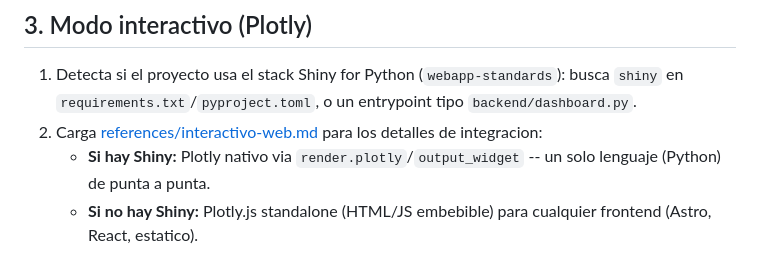
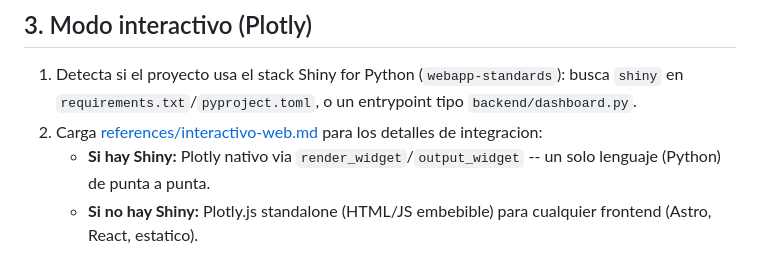
Before and after one commit to AlexPrietoRomani/project-suite, a Markdown page: skills/visualizar-datos/SKILL.md, the part around the change. Rendered like a GitHub page.

Commit message:
fix(skill): correct Shiny API name + close interactivo-web guidance gaps
SKILL.md decia render.plotly, que no existe; el decorador real es render_widget de shinywidgets (ya usado correctamente en interactivo-web.md). Ademas se cierran tres gaps menores en la referencia: merge vs reemplazo del snippet de Shiny, alternativa offline para Plotly.js, y resolucion de senales contradictorias en la deteccion de Shiny.

```diff
--- a/skills/visualizar-datos/SKILL.md
+++ b/skills/visualizar-datos/SKILL.md
@@ -46,7 +46,7 @@ Si la visualizacion es para **publicacion/journal** (tamanos de figura, fuentes,
 
 1. Detecta si el proyecto usa el stack Shiny for Python (`webapp-standards`): busca `shiny` en `requirements.txt`/`pyproject.toml`, o un entrypoint tipo `backend/dashboard.py`.
 2. Carga [references/interactivo-web.md](references/interactivo-web.md) para los detalles de integracion:
-   - **Si hay Shiny:** Plotly nativo via `render.plotly`/`output_widget` -- un solo lenguaje (Python) de punta a punta.
+   - **Si hay Shiny:** Plotly nativo via `render_widget`/`output_widget` -- un solo lenguaje (Python) de punta a punta.
    - **Si no hay Shiny:** Plotly.js standalone (HTML/JS embebible) para cualquier frontend (Astro, React, estatico).
 
 ## 4. Estandares comunes (ambos modos)
```
Also changed, not shown: 1 other file.
